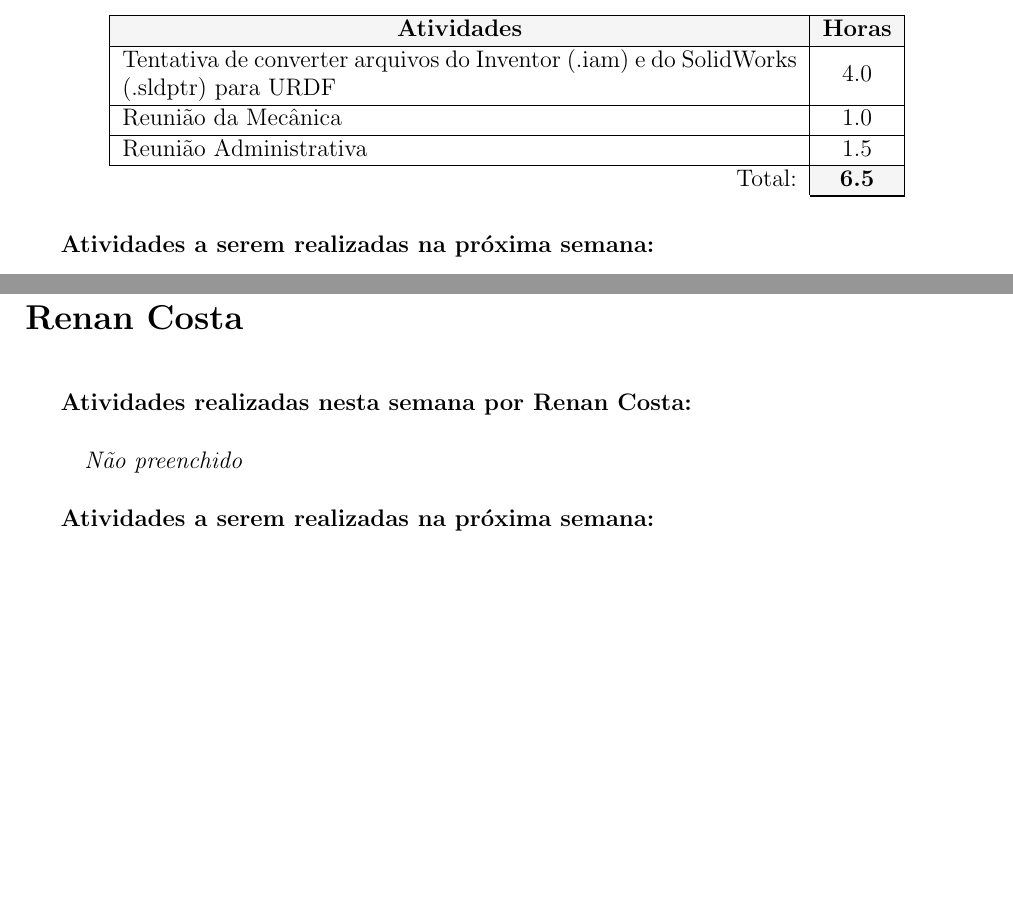
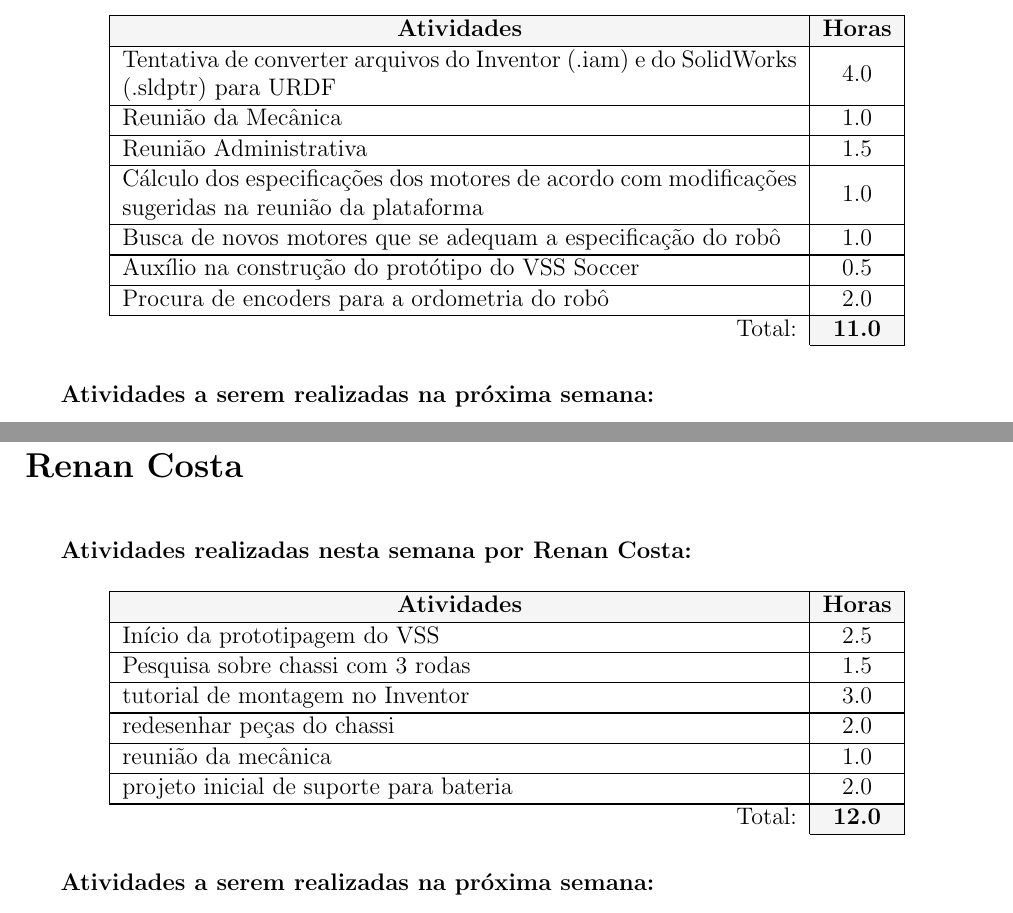
Before and after one commit to UFMG-Autobotz/autobot, a LaTeX document (report/timesheet.tex, which reads report/dados/membros.tex): two parts of pages 7 and 10 of 13, joined at a grey line, cut so that both start at the same text, the shorter picture padded with empty space. The pictures show the PDF file timesheet/timesheet_33.pdf that the author committed with the source.

Commit message:
bot_update

```diff
--- a/report/dados/membros.tex
+++ b/report/dados/membros.tex
@@ -66,7 +70,11 @@
 \nome{Josué Henrique}
 \tarefas{\hline Tentativa de converter arquivos do Inventor (.iam) e do SolidWorks (.sldptr) para URDF & 4.0 \\
 \hline Reunião da Mecânica & 1.0 \\
-\hline Reunião Administrativa & 1.5 \\}{6.5}
+\hline Reunião Administrativa & 1.5 \\
+\hline Cálculo dos especificações dos motores de acordo com modificações sugeridas na reunião da plataforma & 1.0 \\
+\hline Busca de novos motores que se adequam a especificação do robô & 1.0 \\
+\hline Auxílio na construção do protótipo do VSS Soccer & 0.5 \\
+\hline Procura de encoders para a ordometria do robô & 2.0 \\}{11.0}
 \planos{}
 \comentarios{}
 \end{membro}
@@ -99,7 +107,12 @@
 
 \begin{membro}
 \nome{Renan Costa}
-\tarefas{}{0}
+\tarefas{\hline Início da prototipagem do VSS & 2.5 \\
+\hline Pesquisa sobre chassi com 3 rodas & 1.5 \\
+\hline tutorial de montagem no Inventor & 3.0 \\
+\hline redesenhar peças do chassi & 2.0 \\
+\hline reunião da mecânica & 1.0 \\
+\hline projeto inicial de suporte para bateria & 2.0 \\}{12.0}
 \planos{}
 \comentarios{}
 \end{membro}
```
Also changed, not shown: timesheet/timesheet_33.yaml (+2 -0 lines), timesheet/timesheet_33.pdf, report/dados/membros.tex (16 more changed lines).
